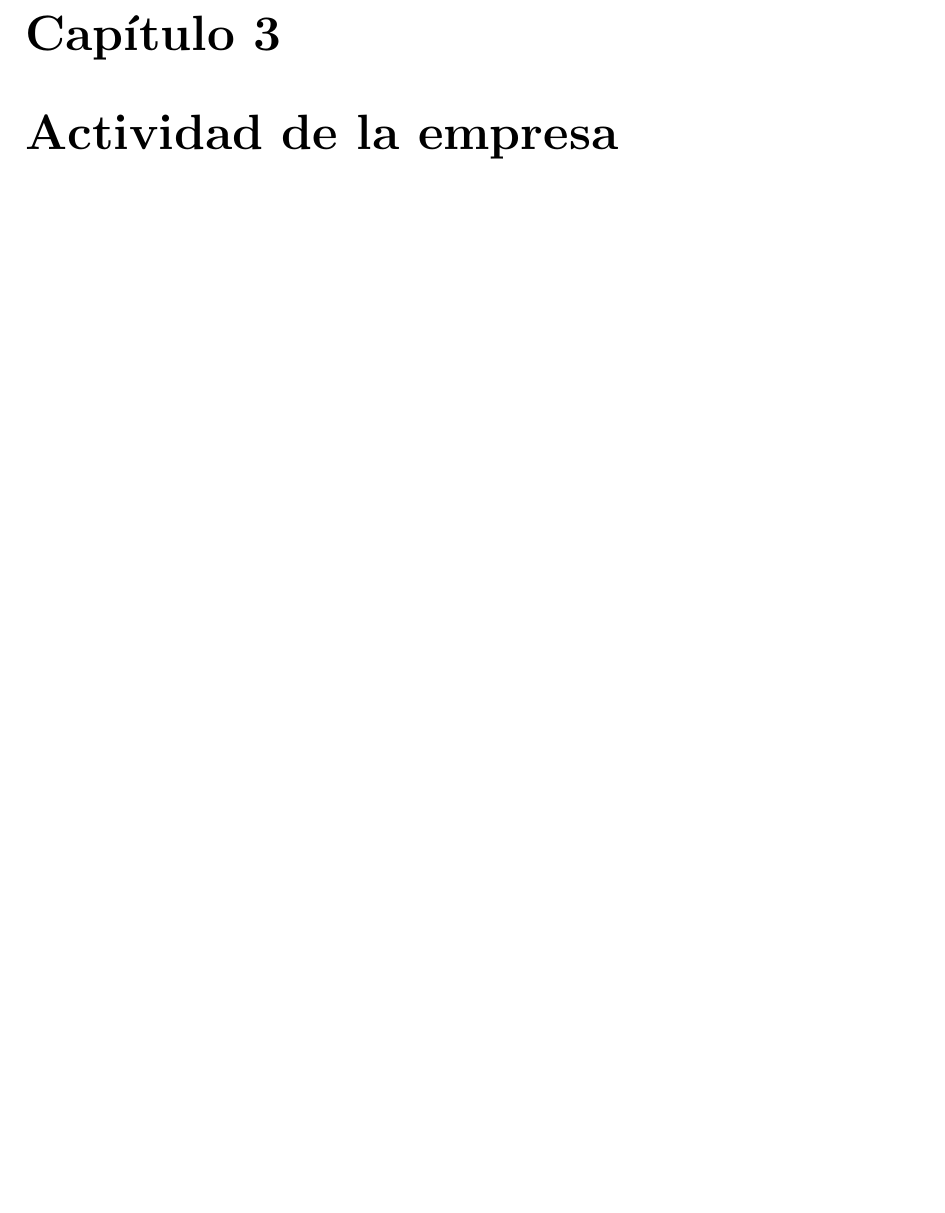
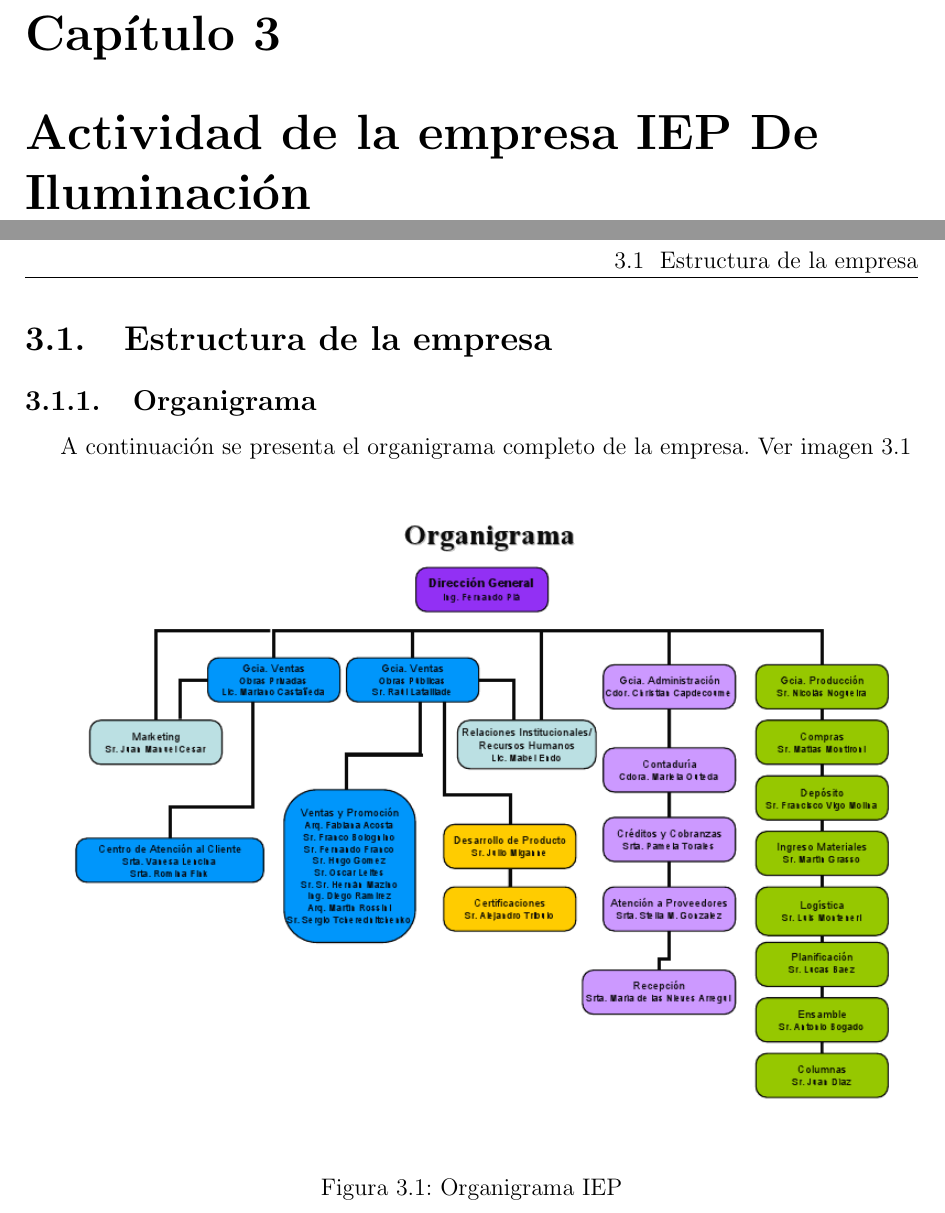
Before and after one commit to invernizzie/fiuba-inforga2012, a LaTeX document (Informe.tex, which reads Empresa/Empresa.tex): part of page 9 of 9 before the commit and two parts of pages 9 and 10 of 10 after it, the two joined at a grey line, cut so that both start at the same text, the shorter picture padded with empty space. Compiled offline with pdfLaTeX.

Commit message:
Agrego organigrama.png

```diff
--- /dev/null
+++ b/Empresa/Empresa.tex
@@ -0,0 +1,10 @@
+\section{Estructura de la empresa}
+
+\subsection{Organigrama}
+A continuación se presenta el organigrama completo de la empresa. Ver imagen \ref{organigramaIEP}
+
+\begin{figure}[h!]
+  \centering
+  \includegraphics[scale=0.55]{./Images/organigrama.png}
+  \caption{Organigrama IEP}\label{organigramaIEP}
+\end{figure}
--- a/Informe.tex
+++ b/Informe.tex
@@ -176,9 +176,9 @@
 
 \include{Empresa/Eleccion}
 
-\chapter{Actividad de la empresa}
+\chapter{Actividad de la empresa IEP De Iluminación}
 
-%\include{Empresa/Empresa}
+\include{Empresa/Empresa}
 
 % Para incluir un pdf usar:
 %\includepdf[pages=1-19, scale=0.7]{*.pdf}
```
Also changed, not shown: Images/organigrama.png (added), Informe.pdf, Informe.tex (2 more changed lines).
